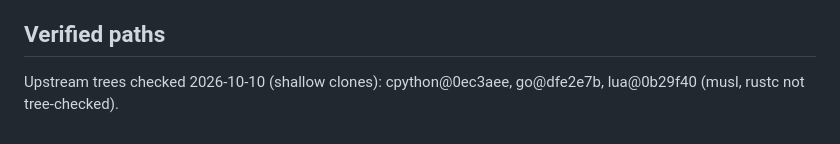
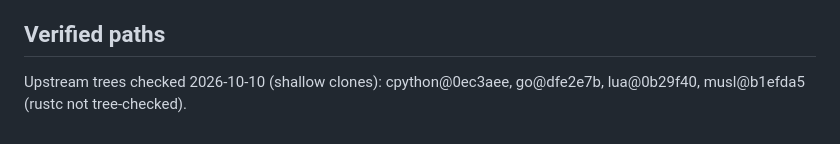
Before and after one commit to acailic/system-design-atlas, a Markdown page: atlas/languages-and-runtimes.md, the part around the change. GitHub-like rendering.

```diff
--- a/atlas/languages-and-runtimes.md
+++ b/atlas/languages-and-runtimes.md
@@ -85,4 +85,4 @@ kernel boundary crossed to read one line from a file.
 
 ## Verified paths
 
-Upstream trees checked 2026-10-10 (shallow clones): cpython@0ec3aee, go@dfe2e7b, lua@0b29f40 (musl, rustc not tree-checked).
+Upstream trees checked 2026-10-10 (shallow clones): cpython@0ec3aee, go@dfe2e7b, lua@0b29f40, musl@b1efda5 (rustc not tree-checked).
```
Also changed, not shown: atlas/compilers-and-interpreters.md (+1 -1 lines).
